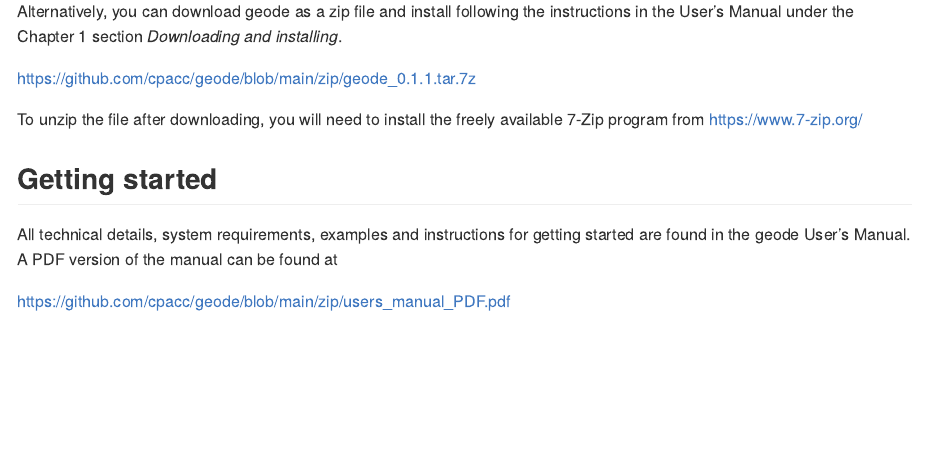
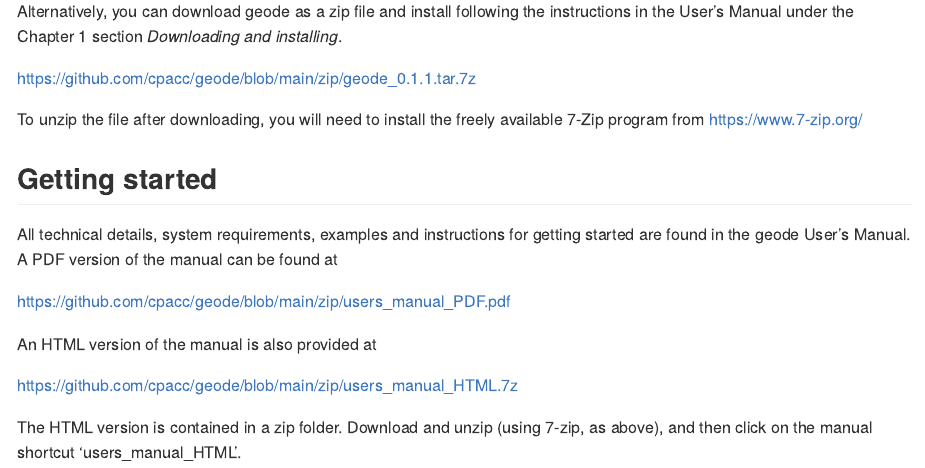
Before and after one commit to cpacc/geode, an R Markdown document (README.Rmd): the page in a window 1100 px wide, from 660 px down. The pictures show the output file README.md that the author committed with the source, drawn offline in the style of GitHub.

Commit message:
Add files via upload

```diff
--- a/README.Rmd
+++ b/README.Rmd
@@ -48,3 +48,9 @@
 All technical details, system requirements, examples and instructions for getting started are found in the geode User's Manual.  A PDF version of the manual can be found at
 
 https://github.com/cpacc/geode/blob/main/zip/users_manual_PDF.pdf
+
+An HTML version of the manual is also provided at
+
+https://github.com/cpacc/geode/blob/main/zip/users_manual_HTML.7z
+
+The HTML version is contained in a zip folder.  Download and unzip (using 7-zip, as above), and then click on the manual shortcut 'users_manual_HTML'.
```
Also changed, not shown: README.md.
